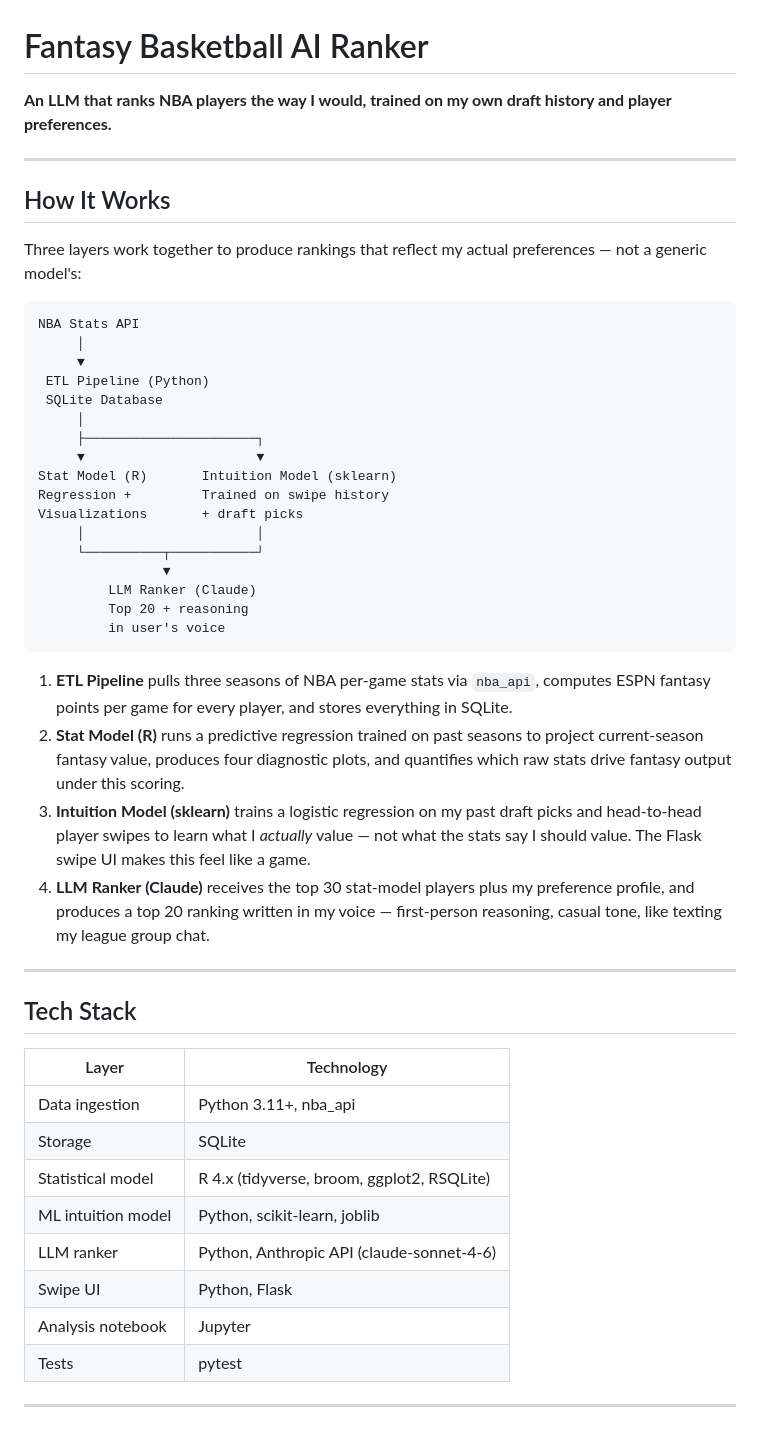
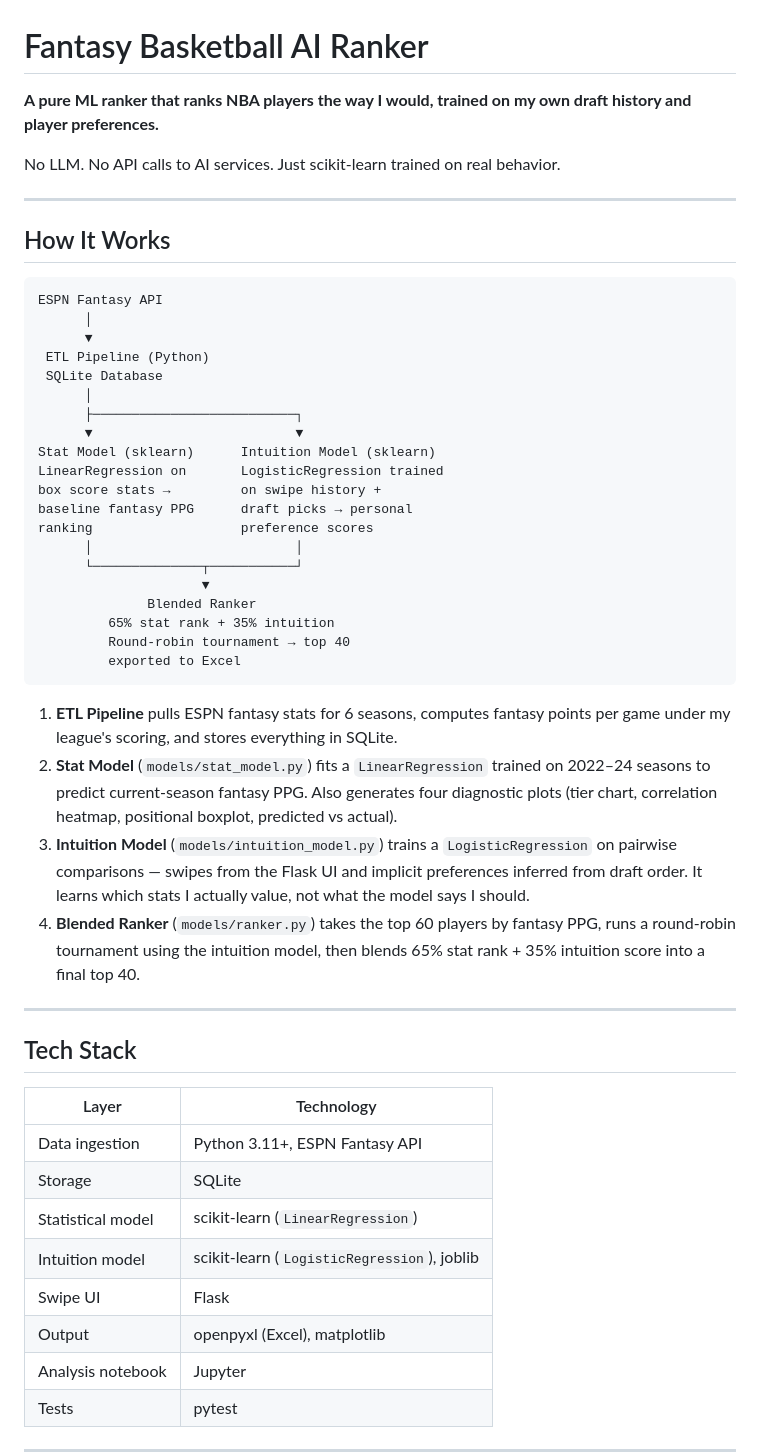
Before and after one commit to tcohenkl/fantasy-bball-ranker, a Markdown page: README.md, the part around one of its changes. GitHub-like rendering; blank space fills up the shorter version.

Commit message:
Update README to accurately reflect pure ML architecture

````diff
--- a/README.md
+++ b/README.md
@@ -1,37 +1,40 @@
 # Fantasy Basketball AI Ranker
 
-**An LLM that ranks NBA players the way I would, trained on my own draft history and player preferences.**
+**A pure ML ranker that ranks NBA players the way I would, trained on my own draft history and player preferences.**
+
+No LLM. No API calls to AI services. Just scikit-learn trained on real behavior.
 
 ---
 
 ## How It Works
 
-Three layers work together to produce rankings that reflect my actual preferences — not a generic model's:
-
 ```
-NBA Stats API
-     │
-     ▼
+ESPN Fantasy API
+      │
+      ▼
  ETL Pipeline (Python)
  SQLite Database
-     │
-     ├──────────────────────┐
-     ▼                      ▼
-Stat Model (R)       Intuition Model (sklearn)
-Regression +         Trained on swipe history
-Visualizations       + draft picks
-     │                      │
-     └──────────┬───────────┘
-                ▼
-         LLM Ranker (Claude)
-         Top 20 + reasoning
-         in user's voice
+      │
+      ├──────────────────────────┐
+      ▼                          ▼
+Stat Model (sklearn)      Intuition Model (sklearn)
+LinearRegression on       LogisticRegression trained
+box score stats →         on swipe history +
+baseline fantasy PPG      draft picks → personal
+ranking                   preference scores
+      │                          │
+      └──────────────┬───────────┘
+                     ▼
+              Blended Ranker
+         65% stat rank + 35% intuition
+         Round-robin tournament → top 40
+         exported to Excel
 ```
 
-1. **ETL Pipeline** pulls three seasons of NBA per-game stats via `nba_api`, computes ESPN fantasy points per game for every player, and stores everything in SQLite.
-2. **Stat Model (R)** runs a predictive regression trained on past seasons to project current-season fantasy value, produces four diagnostic plots, and quantifies which raw stats drive fantasy output under this scoring.
-3. **Intuition Model (sklearn)** trains a logistic regression on my past draft picks and head-to-head player swipes to learn what I *actually* value — not what the stats say I should value. The Flask swipe UI makes this feel like a game.
-4. **LLM Ranker (Claude)** receives the top 30 stat-model players plus my preference profile, and produces a top 20 ranking written in my voice — first-person reasoning, casual tone, like texting my league group chat.
+1. **ETL Pipeline** pulls ESPN fantasy stats for 6 seasons, computes fantasy points per game under my league's scoring, and stores everything in SQLite.
+2. **Stat Model** (`models/stat_model.py`) fits a `LinearRegression` trained on 2022–24 seasons to predict current-season fantasy PPG. Also generates four diagnostic plots (tier chart, correlation heatmap, positional boxplot, predicted vs actual).
+3. **Intuition Model** (`models/intuition_model.py`) trains a `LogisticRegression` on pairwise comparisons — swipes from the Flask UI and implicit preferences inferred from draft order. It learns which stats I actually value, not what the model says I should.
+4. **Blended Ranker** (`models/ranker.py`) takes the top 60 players by fantasy PPG, runs a round-robin tournament using the intuition model, then blends 65% stat rank + 35% intuition score into a final top 40.
 
 ---
 
@@ -39,12 +42,12 @@ Visualizations       + draft picks
 
 | Layer | Technology |
 |---|---|
-| Data ingestion | Python 3.11+, nba_api |
+| Data ingestion | Python 3.11+, ESPN Fantasy API |
 | Storage | SQLite |
-| Statistical model | R 4.x (tidyverse, broom, ggplot2, RSQLite) |
-| ML intuition model | Python, scikit-learn, joblib |
-| LLM ranker | Python, Anthropic API (claude-sonnet-4-6) |
-| Swipe UI | Python, Flask |
+| Statistical model | scikit-learn (`LinearRegression`) |
+| Intuition model | scikit-learn (`LogisticRegression`), joblib |
+| Swipe UI | Flask |
+| Output | openpyxl (Excel), matplotlib |
 | Analysis notebook | Jupyter |
 | Tests | pytest |
 
````
Also changed, not shown: other parts of README.md (+24 -55 lines).
